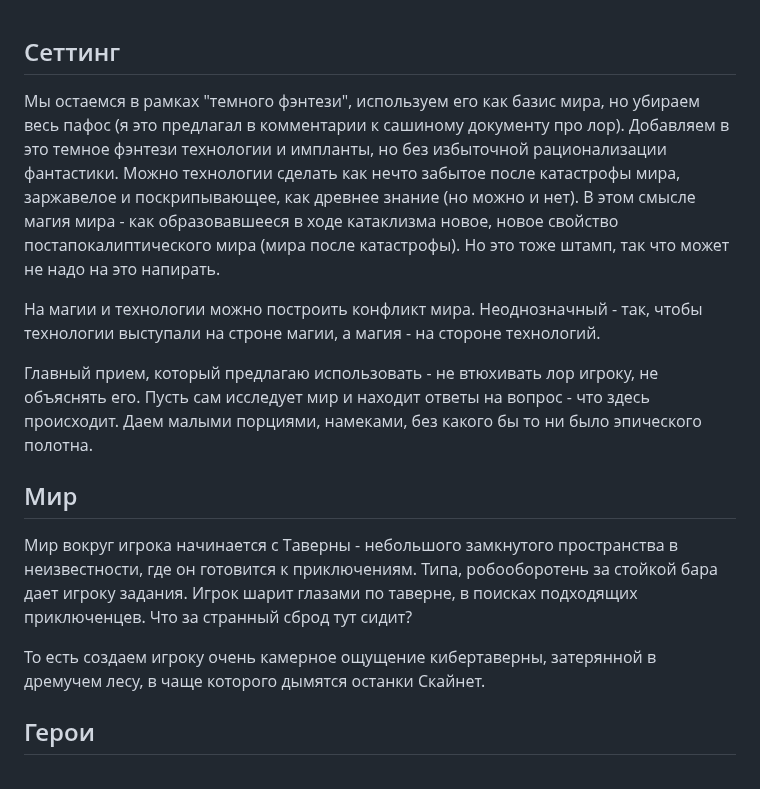
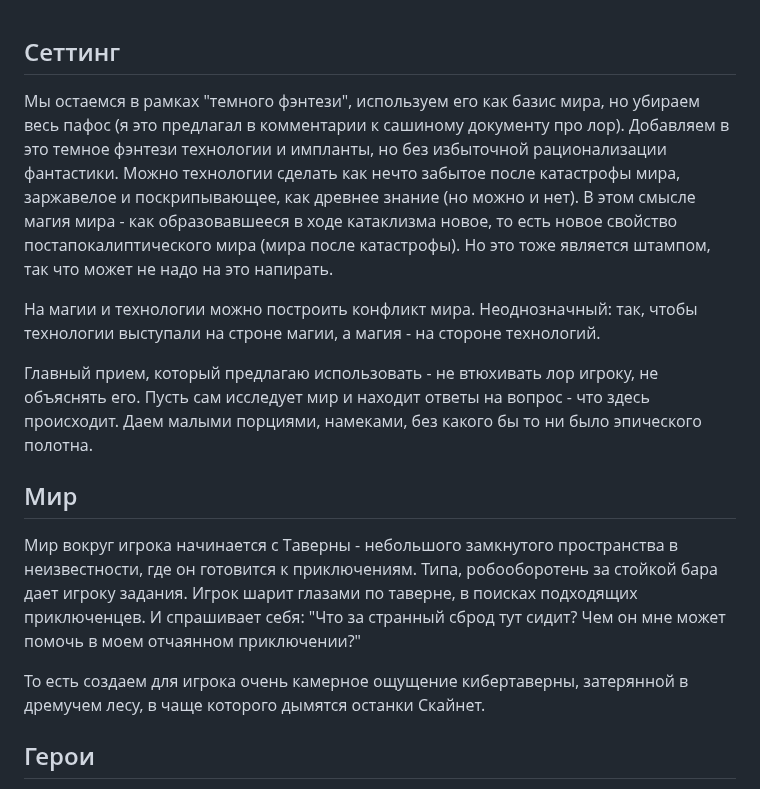
Before and after one commit to Arteg0r/DRKB, a Markdown page: Concepts/Концепция мира и подача.md, the part around the change. Drawn GitHub-style.

```diff
--- a/Concepts/Концепция мира и подача.md
+++ b/Concepts/Концепция мира и подача.md
@@ -1,17 +1,17 @@
 ## Сеттинг
 
-Мы остаемся в рамках "темного фэнтези",  используем его как базис мира, но убираем весь пафос (я это предлагал в комментарии к сашиному документу про лор). Добавляем в это темное фэнтези технологии и импланты, но без избыточной рационализации фантастики. Можно технологии сделать как нечто забытое после катастрофы мира, заржавелое и поскрипывающее, как древнее знание (но можно и нет). В этом смысле магия мира - как образовавшееся в ходе катаклизма новое, новое свойство постапокалиптического мира (мира после катастрофы). Но это тоже штамп, так что может не надо на это напирать.
+Мы остаемся в рамках "темного фэнтези",  используем его как базис мира, но убираем весь пафос (я это предлагал в комментарии к сашиному документу про лор). Добавляем в это темное фэнтези технологии и импланты, но без избыточной рационализации фантастики. Можно технологии сделать как нечто забытое после катастрофы мира, заржавелое и поскрипывающее, как древнее знание (но можно и нет). В этом смысле магия мира - как образовавшееся в ходе катаклизма новое, то есть новое свойство постапокалиптического мира (мира после катастрофы). Но это тоже является штампом, так что может не надо на это напирать.
 
-На магии и технологии можно построить конфликт мира. Неоднозначный - так, чтобы технологии выступали на строне магии, а магия - на стороне технологий.
+На магии и технологии можно построить конфликт мира. Неоднозначный: так, чтобы технологии выступали на строне магии, а магия - на стороне технологий.
 
 Главный прием, который предлагаю использовать - не втюхивать лор игроку, не объяснять его. Пусть сам исследует мир и находит ответы на вопрос  - что здесь происходит. Даем малыми порциями, намеками, без какого бы то ни было эпического полотна.
 
 
 ## Мир
 
-Мир вокруг игрока начинается с Таверны - небольшого замкнутого пространства в неизвестности, где он готовится к приключениям. Типа, робооборотень за стойкой бара дает игроку задания. Игрок шарит глазами по таверне, в поисках подходящих приключенцев. Что за странный сброд тут сидит?
+Мир вокруг игрока начинается с Таверны - небольшого замкнутого пространства в неизвестности, где он готовится к приключениям. Типа, робооборотень за стойкой бара дает игроку задания. Игрок шарит глазами по таверне, в поисках подходящих приключенцев. И спрашивает себя: "Что за странный сброд тут сидит? Чем он мне может помочь в моем отчаянном приключении?"
 
-То есть создаем игроку очень камерное ощущение кибертаверны, затерянной в дремучем лесу, в чаще которого дымятся останки Скайнет.
+То есть создаем для игрока очень камерное ощущение кибертаверны, затерянной в дремучем лесу, в чаще которого дымятся останки Скайнет.
 
 
 ## Герои
```
Also changed, not shown: Concepts/Уточнение концепции фев.23.md (+10 -4 lines), Concepts/Уточнение концепции.md (+9 -9 lines), values&resources_map.jpg (added).
